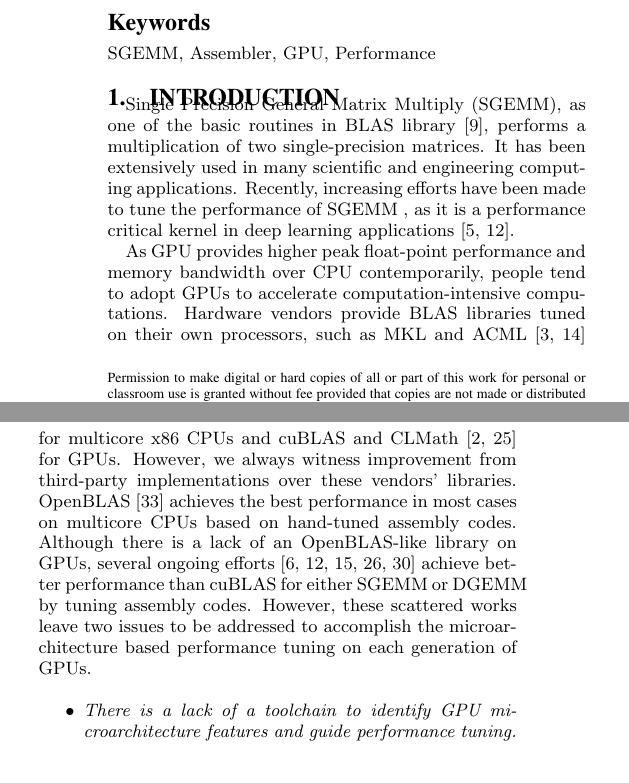
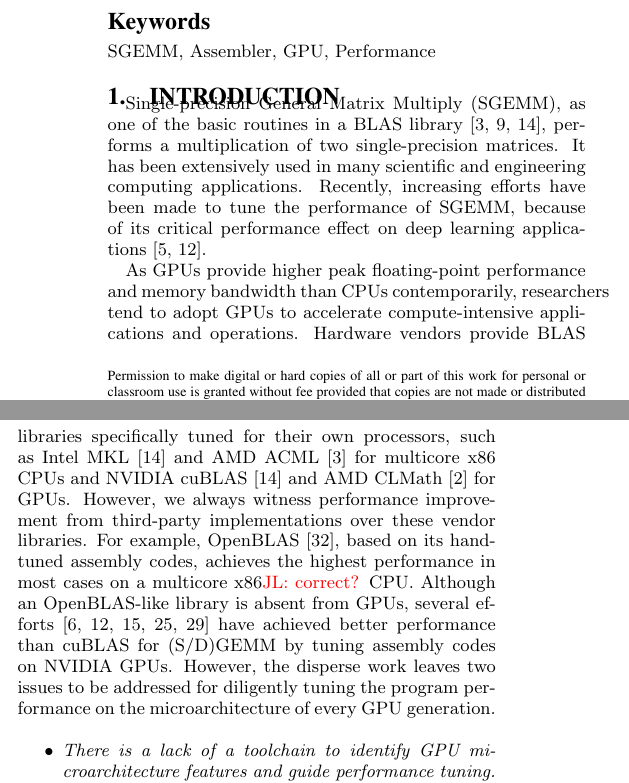
Before and after one commit to fruitfly1026/SGEMM, a LaTeX paper (sgemm.tex, which reads text/Introduction.tex): two parts of the columns of page 1 of 14, joined at a grey line, cut so that both start at the same text, the shorter picture padded with empty space. Compiled offline with pdfLaTeX.

Commit message:
half intro finished; still editting

```diff
--- a/sgemm.tex
+++ b/sgemm.tex
@@ -28,7 +28,7 @@
 \usepackage{diagbox}
 
 \usepackage{color}
-\newcommand{\jled}{\textcolor[rgb]{1,0,0}{JL: }\textcolor[rgb]{1,0,0}}
+\newcommand{\jli}{\textcolor[rgb]{1,0,0}{JL: }\textcolor[rgb]{1,0,0}}
 \definecolor{mygray}{gray}{0.4}
 \renewcommand{\algorithmiccomment}[1]{ \hfill \(\triangleright\) {\color{mygray}{#1}} }
 
--- a/text/Introduction.tex
+++ b/text/Introduction.tex
@@ -1,24 +1,25 @@
 \section{Introduction}
-Single Precision General Matrix Multiply (SGEMM), as one
-of the basic routines in BLAS library~\cite{blas}, performs a multiplication of two single-precision matrices.
+Single-precision General Matrix Multiply (SGEMM), as one
+of the basic routines in a BLAS library~\cite{blas,intel2007intel,amd2014}, performs a multiplication of two single-precision matrices.
 It has been extensively used in many scientific and engineering
 computing applications.
-Recently, increasing efforts have been made to tune the performance of SGEMM , as it is a performance
-critical kernel in deep learning applications~\cite{chetlur2014cudnn,nervana_sgemm_wiki}.
+Recently, increasing efforts have been made to tune the performance of SGEMM, because of its critical performance effect on deep learning applications~\cite{chetlur2014cudnn,nervana_sgemm_wiki}.
+% as it is a performance critical kernel in
 %In convolutional neural network (CNN), the most expensive fully-connected and convolution layers can be implemented using
 %SGEMM~\cite{chetlur2014cudnn}.
 %In the presence of statistical approximation and estimation errors, the computation of deep learning is not sensitive to
 %high precision~\cite{Gupta}. In this work, we focus on SGEMM optimization.
 
-As GPU provides higher peak float-point performance and memory bandwidth over CPU contemporarily, people tend to adopt GPUs to accelerate
-computation-intensive computations. %In fact, SGEMM's performance highly relies on low-level microarchitecture features.
-Hardware vendors provide BLAS libraries tuned on their own processors, such as MKL and ACML~\cite{intel2007intel,amd2014} for multicore
-x86 CPUs and cuBLAS and CLMath~\cite{nvidia2008cuBLAS, clmath} for
-GPUs. However, we always witness improvement from third-party implementations over these vendors' libraries. OpenBLAS~\cite{xianyi2012openblas} achieves the best performance in most cases on multicore CPUs based on hand-tuned assembly codes.
-Although there is a lack of an OpenBLAS-like library on GPUs, several ongoing efforts~\cite{tan,lai,nervana_sgemm_wiki,
-chien, volkov} achieve better performance than cuBLAS for either SGEMM or DGEMM by tuning assembly codes. However,
-these scattered works leave two issues to be addressed to accomplish the microarchitecture based performance tuning on
-each generation of GPUs.
+As GPUs provide higher peak floating-point performance and memory bandwidth than CPUs contemporarily, researchers tend to adopt GPUs to accelerate compute-intensive applications and operations.
+%In fact, SGEMM's performance highly relies on low-level microarchitecture features.
+Hardware vendors provide BLAS libraries specifically tuned for their own processors, such as Intel MKL~\cite{intel2007intel} and AMD ACML~\cite{amd2014} for multicore x86 CPUs and NVIDIA cuBLAS~\cite{intel2007intel} and AMD CLMath~\cite{clmath} for GPUs.
+However, we always witness performance improvement from third-party implementations over these vendor libraries.
+For example, OpenBLAS~\cite{xianyi2012openblas}, based on its hand-tuned assembly codes, achieves the highest performance in most cases on a multicore x86\jli{correct?} CPU.
+Although an OpenBLAS-like library is absent from GPUs, several % ongoing
+efforts~\cite{tan,lai,nervana_sgemm_wiki,
+chien, volkov} have achieved better performance than cuBLAS for (S/D)GEMM by tuning assembly codes on NVIDIA GPUs.
+However, % accomplish the microarchitecture based performance tuning on every GPU generation
+the disperse work leaves two issues to be addressed for diligently tuning the program performance on the microarchitecture of every GPU generation.
 
 \begin{itemize}
 \item {\em There is a lack of a toolchain to identify GPU microarchitecture features and guide performance tuning.}
```
